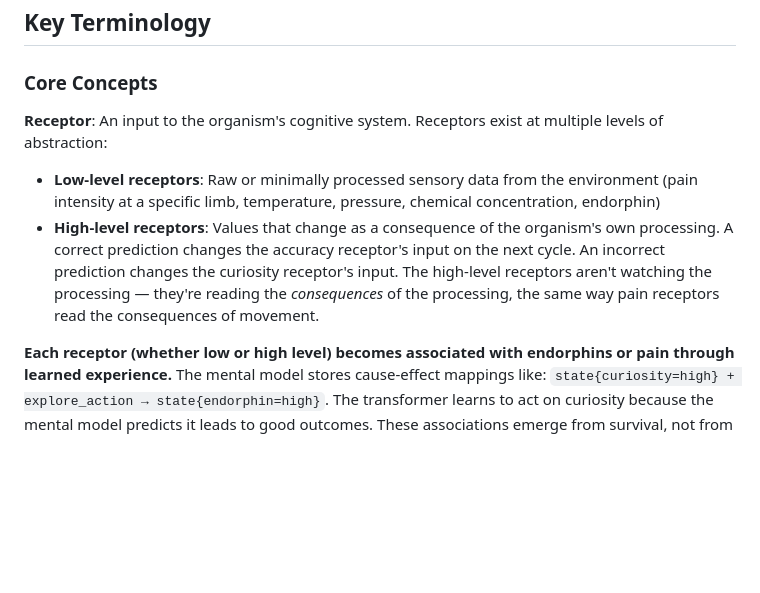
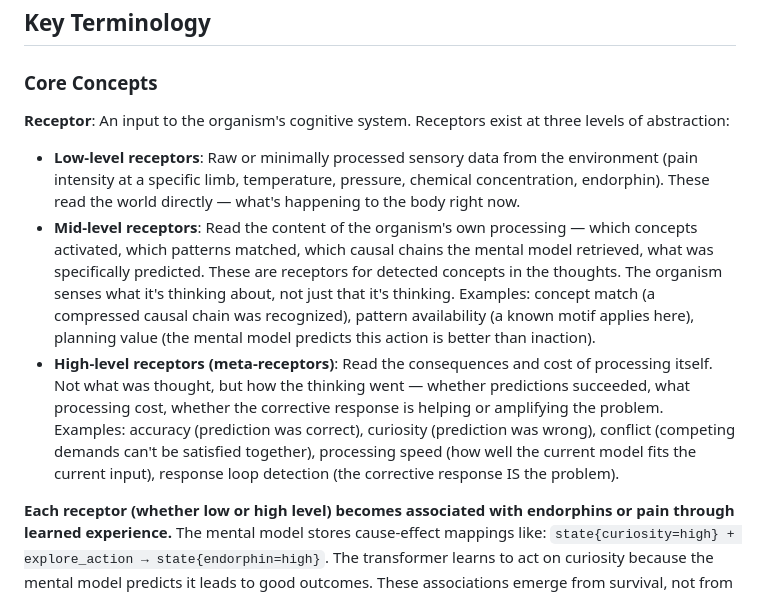
Before and after one commit to ameritusweb/ArtificialBiologicalIntelligence, a Markdown page: README.md, the part around the change. GitHub-like rendering; blank space fills up the shorter version.

Commit message:
Enhance receptor definitions in README
Expanded the definition of receptors to include mid-level and high-level receptors, detailing their functions and examples.

```diff
--- a/README.md
+++ b/README.md
@@ -34,9 +34,10 @@ This separation dissolves grounding, compartmentalization, legibility, unlearnin
 
 ### Core Concepts
 
-**Receptor**: An input to the organism's cognitive system. Receptors exist at multiple levels of abstraction:
-- **Low-level receptors**: Raw or minimally processed sensory data from the environment (pain intensity at a specific limb, temperature, pressure, chemical concentration, endorphin)
-- **High-level receptors**: Values that change as a consequence of the organism's own processing. A correct prediction changes the accuracy receptor's input on the next cycle. An incorrect prediction changes the curiosity receptor's input. The high-level receptors aren't watching the processing — they're reading the *consequences* of the processing, the same way pain receptors read the consequences of movement.
+**Receptor**: An input to the organism's cognitive system. Receptors exist at three levels of abstraction:
+- **Low-level receptors**: Raw or minimally processed sensory data from the environment (pain intensity at a specific limb, temperature, pressure, chemical concentration, endorphin). These read the world directly — what's happening to the body right now.
+- **Mid-level receptors**: Read the content of the organism's own processing — which concepts activated, which patterns matched, which causal chains the mental model retrieved, what was specifically predicted. These are receptors for detected concepts in the thoughts. The organism senses what it's thinking about, not just that it's thinking. Examples: concept match (a compressed causal chain was recognized), pattern availability (a known motif applies here), planning value (the mental model predicts this action is better than inaction).
+- **High-level receptors (meta-receptors)**: Read the consequences and cost of processing itself. Not what was thought, but how the thinking went — whether predictions succeeded, what processing cost, whether the corrective response is helping or amplifying the problem. Examples: accuracy (prediction was correct), curiosity (prediction was wrong), conflict (competing demands can't be satisfied together), processing speed (how well the current model fits the current input), response loop detection (the corrective response IS the problem).
 
 **Each receptor (whether low or high level) becomes associated with endorphins or pain through learned experience.** The mental model stores cause-effect mappings like: `state{curiosity=high} + explore_action → state{endorphin=high}`. The transformer learns to act on curiosity because the mental model predicts it leads to good outcomes. These associations emerge from survival, not from specification. A curiosity receptor that leads to finding food becomes rewarding through learned experience; the same receptor topology in a dangerous environment might learn the opposite association.
 
```
